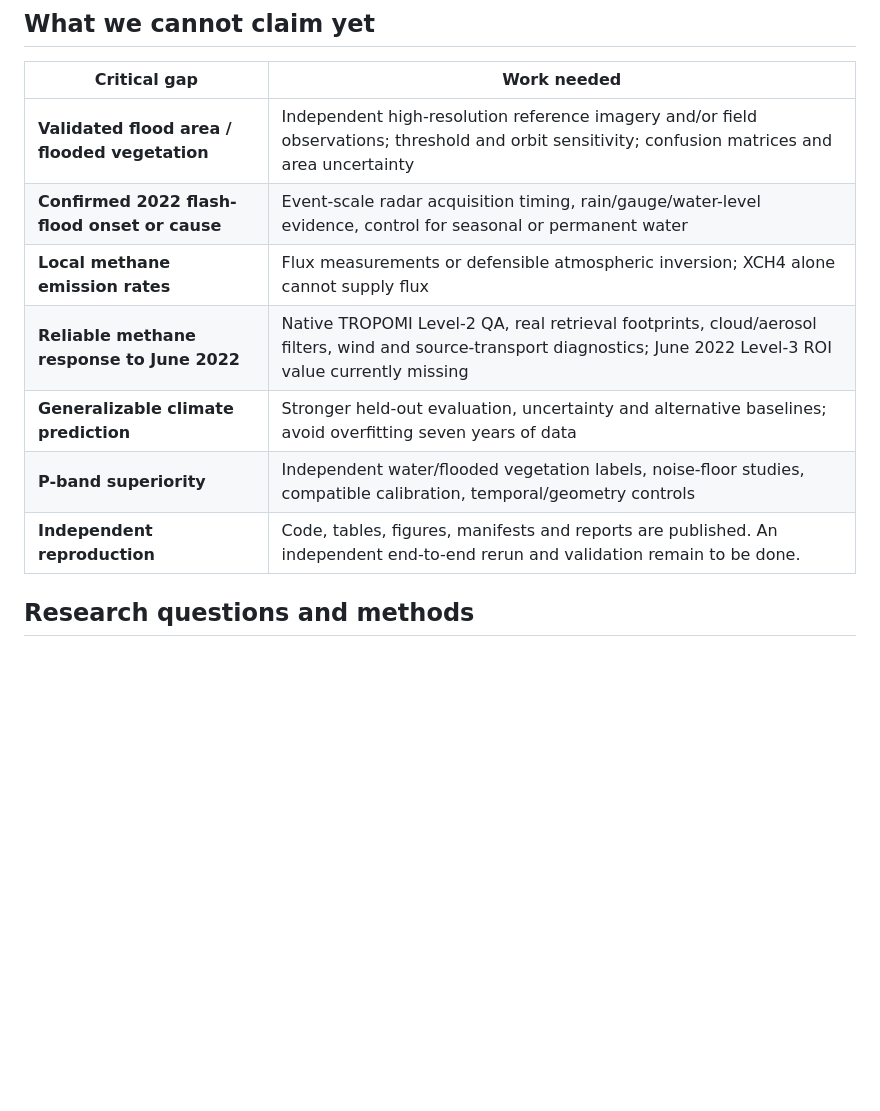
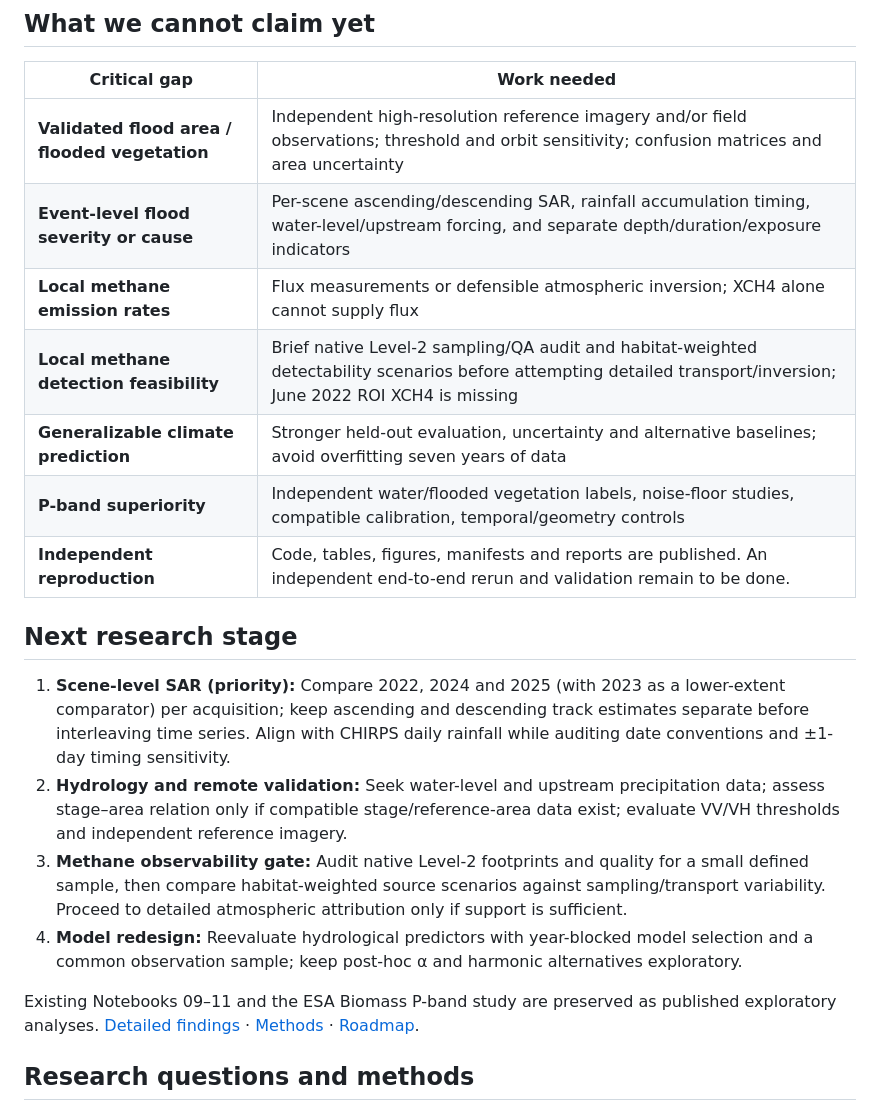
Before and after one commit to Bipul-roy-AI/Hakaluki-Haor-Wetland-Methane-Research, a Markdown page: README.md, the part around one of its changes. Drawn GitHub-style; blank space fills up the shorter version.

```diff
--- a/README.md
+++ b/README.md
@@ -75,12 +79,21 @@ The maps and plots below introduce the Hakaluki Haor study area and summarize th
 | Critical gap | Work needed |
 |---|---|
 | **Validated flood area / flooded vegetation** | Independent high-resolution reference imagery and/or field observations; threshold and orbit sensitivity; confusion matrices and area uncertainty |
-| **Confirmed 2022 flash-flood onset or cause** | Event-scale radar acquisition timing, rain/gauge/water-level evidence, control for seasonal or permanent water |
+| **Event-level flood severity or cause** | Per-scene ascending/descending SAR, rainfall accumulation timing, water-level/upstream forcing, and separate depth/duration/exposure indicators |
 | **Local methane emission rates** | Flux measurements or defensible atmospheric inversion; XCH4 alone cannot supply flux |
-| **Reliable methane response to June 2022** | Native TROPOMI Level-2 QA, real retrieval footprints, cloud/aerosol filters, wind and source-transport diagnostics; June 2022 Level-3 ROI value currently missing |
+| **Local methane detection feasibility** | Brief native Level-2 sampling/QA audit and habitat-weighted detectability scenarios before attempting detailed transport/inversion; June 2022 ROI XCH4 is missing |
 | **Generalizable climate prediction** | Stronger held-out evaluation, uncertainty and alternative baselines; avoid overfitting seven years of data |
 | **P-band superiority** | Independent water/flooded vegetation labels, noise-floor studies, compatible calibration, temporal/geometry controls |
 | **Independent reproduction** | Code, tables, figures, manifests and reports are published. An independent end-to-end rerun and validation remain to be done. |
+
+## Next research stage
+
+1. **Scene-level SAR (priority):** Compare 2022, 2024 and 2025 (with 2023 as a lower-extent comparator) per acquisition; keep ascending and descending track estimates separate before interleaving time series. Align with CHIRPS daily rainfall while auditing date conventions and ±1-day timing sensitivity.
+2. **Hydrology and remote validation:** Seek water-level and upstream precipitation data; assess stage–area relation only if compatible stage/reference-area data exist; evaluate VV/VH thresholds and independent reference imagery.
+3. **Methane observability gate:** Audit native Level-2 footprints and quality for a small defined sample, then compare habitat-weighted source scenarios against sampling/transport variability. Proceed to detailed atmospheric attribution only if support is sufficient.
+4. **Model redesign:** Reevaluate hydrological predictors with year-blocked model selection and a common observation sample; keep post-hoc α and harmonic alternatives exploratory.
+
+Existing Notebooks 09–11 and the ESA Biomass P-band study are preserved as published exploratory analyses. [Detailed findings](research_docs/FINDINGS_2019_2025_AND_LIMITATIONS.md) · [Methods](research_docs/METHODS_AND_LIMITATIONS.md) · [Roadmap](research_docs/ROADMAP.md).
 
 ## Research questions and methods
 
```
Also changed, not shown: other parts of README.md (+20 -16 lines).
